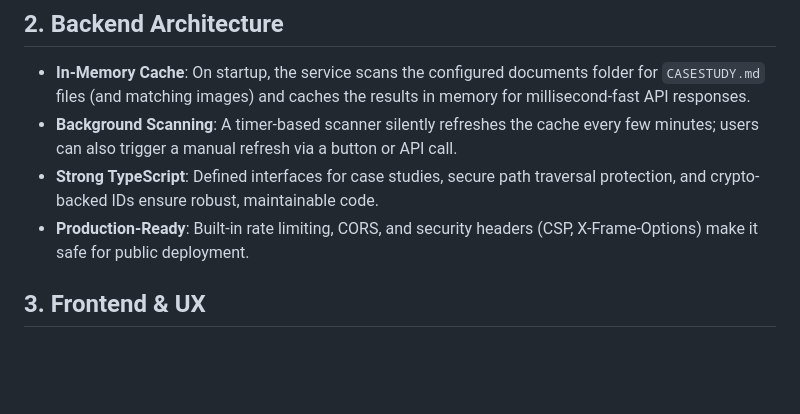
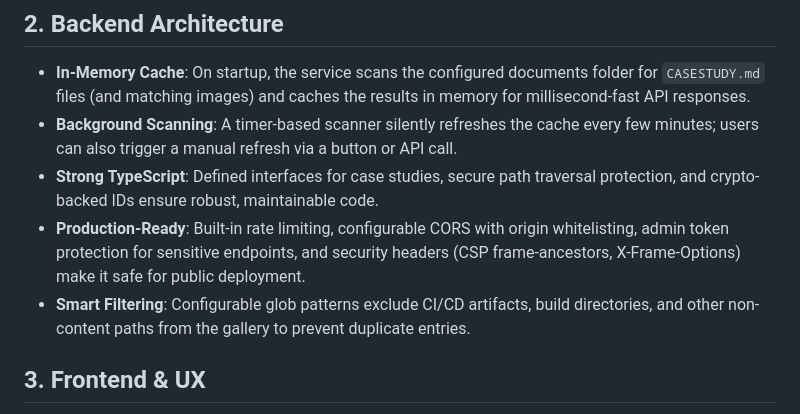
Before and after one commit to adamskriver/GalleryMD, a Markdown page: .casestudy/CASESTUDY.md, the part around one of its changes. Drawn GitHub-style; blank space fills up the shorter version.

```diff
--- a/.casestudy/CASESTUDY.md
+++ b/.casestudy/CASESTUDY.md
@@ -14,7 +14,8 @@
 - **In-Memory Cache**: On startup, the service scans the configured documents folder for `CASESTUDY.md` files (and matching images) and caches the results in memory for millisecond-fast API responses.
 - **Background Scanning**: A timer-based scanner silently refreshes the cache every few minutes; users can also trigger a manual refresh via a button or API call.
 - **Strong TypeScript**: Defined interfaces for case studies, secure path traversal protection, and crypto-backed IDs ensure robust, maintainable code.
-- **Production-Ready**: Built-in rate limiting, CORS, and security headers (CSP, X-Frame-Options) make it safe for public deployment.
+- **Production-Ready**: Built-in rate limiting, configurable CORS with origin whitelisting, admin token protection for sensitive endpoints, and security headers (CSP frame-ancestors, X-Frame-Options) make it safe for public deployment.
+- **Smart Filtering**: Configurable glob patterns exclude CI/CD artifacts, build directories, and other non-content paths from the gallery to prevent duplicate entries.
 
 ## 3. Frontend & UX
 
```
Also changed, not shown: other parts of .casestudy/CASESTUDY.md (+17 -4 lines).
